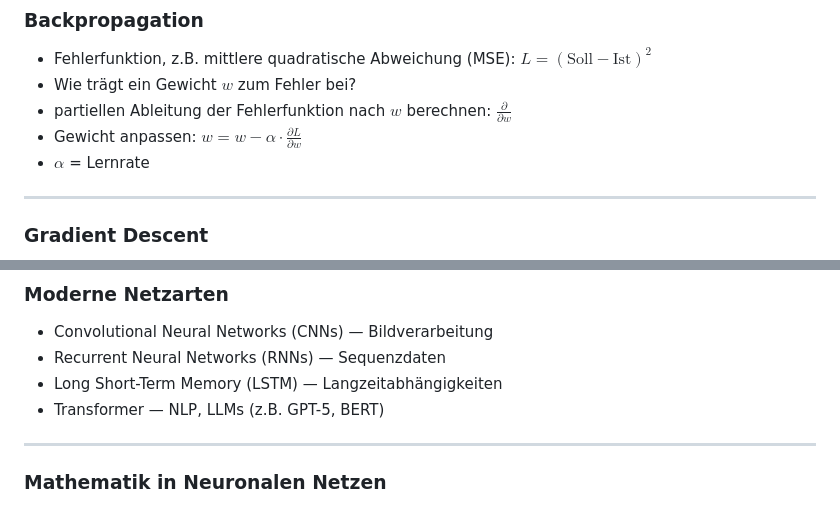
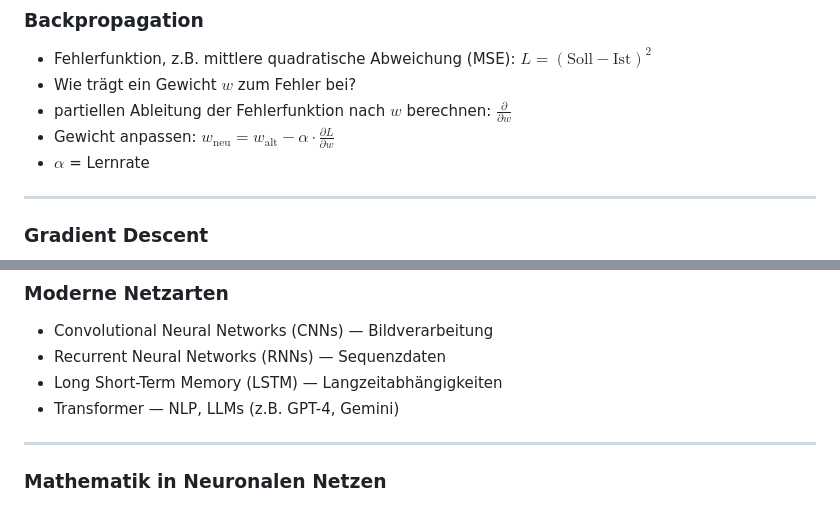
Before and after one commit to akornfellner/KI_Mathematik, a Markdown page: slides/slides.md, 2 parts joined by grey strips. GitHub-like rendering.

```diff
--- a/slides/slides.md
+++ b/slides/slides.md
@@ -205,7 +205,7 @@ $$
 - Fehlerfunktion, z.B. mittlere quadratische Abweichung (MSE): $L=(\text{Soll} - \text{Ist})^2$
 - Wie trägt ein Gewicht $w$ zum Fehler bei?
 - partiellen Ableitung der Fehlerfunktion nach $w$ berechnen: $\frac{\partial }{\partial w}$
-- Gewicht anpassen: $w = w - \alpha \cdot \frac{\partial L}{\partial w}$
+- Gewicht anpassen: $w_{\text{neu}} = w_{\text{alt}} - \alpha \cdot \frac{\partial L}{\partial w}$
 - $\alpha$ = Lernrate
 
 ----
@@ -255,7 +255,7 @@ $w=0{,}5039$
 - Convolutional Neural Networks (CNNs) — Bildverarbeitung
 - Recurrent Neural Networks (RNNs) — Sequenzdaten
 - Long Short-Term Memory (LSTM) — Langzeitabhängigkeiten
-- Transformer — NLP, LLMs (z.B. GPT-5, BERT)
+- Transformer — NLP, LLMs (z.B. GPT-4, Gemini)
 
 ----
 
```
Also changed, not shown: other parts of slides/slides.md (+10 -3 lines).
